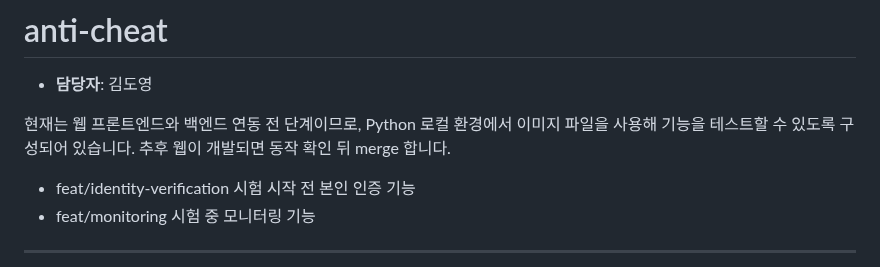
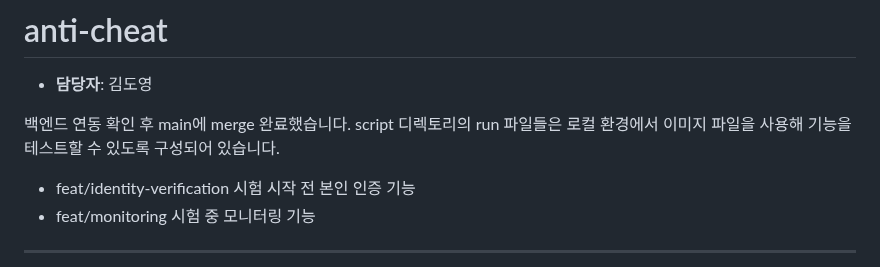
Before and after one commit to ktest6/k-test, a Markdown page: anti-cheat/README.md, the part around the change. Rendered like a GitHub page.

Commit message:
docs: README 수정(백엔드 연동 확인)

```diff
--- a/anti-cheat/README.md
+++ b/anti-cheat/README.md
@@ -1,8 +1,8 @@
 # anti-cheat
 - **담당자**: 김도영
 
-현재는 웹 프론트엔드와 백엔드 연동 전 단계이므로, Python 로컬 환경에서 이미지 파일을 사용해 기능을 테스트할 수 있도록 구성되어 있습니다.
-추후 웹이 개발되면 동작 확인 뒤 merge 합니다.
+백엔드 연동 확인 후 main에 merge 완료했습니다.
+script 디렉토리의 run 파일들은 로컬 환경에서 이미지 파일을 사용해 기능을 테스트할 수 있도록 구성되어 있습니다.
 
 - feat/identity-verification
 시험 시작 전 본인 인증 기능
```
